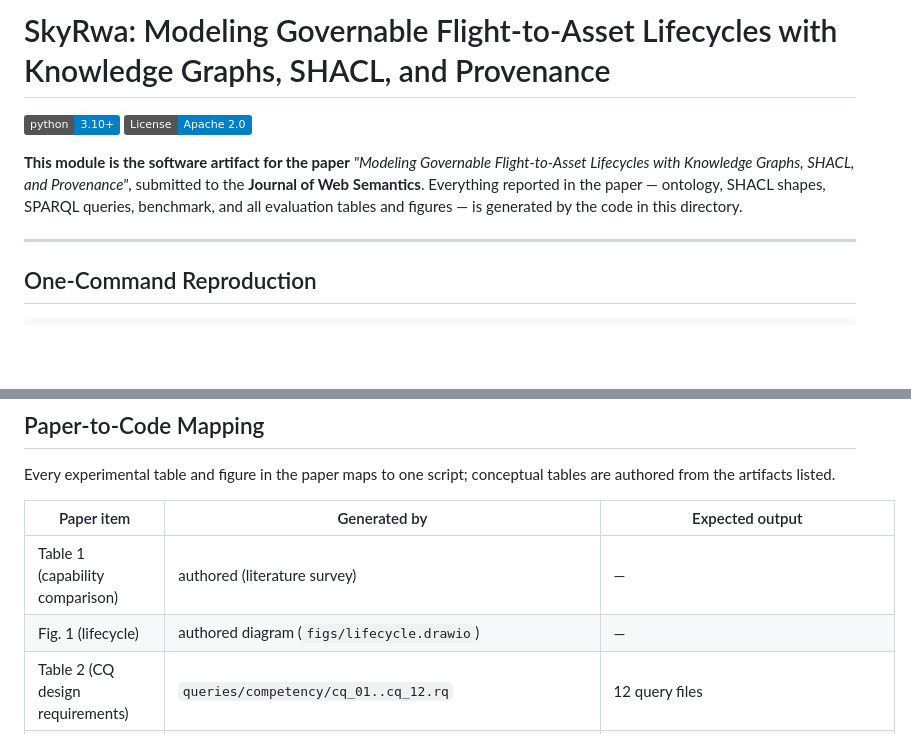
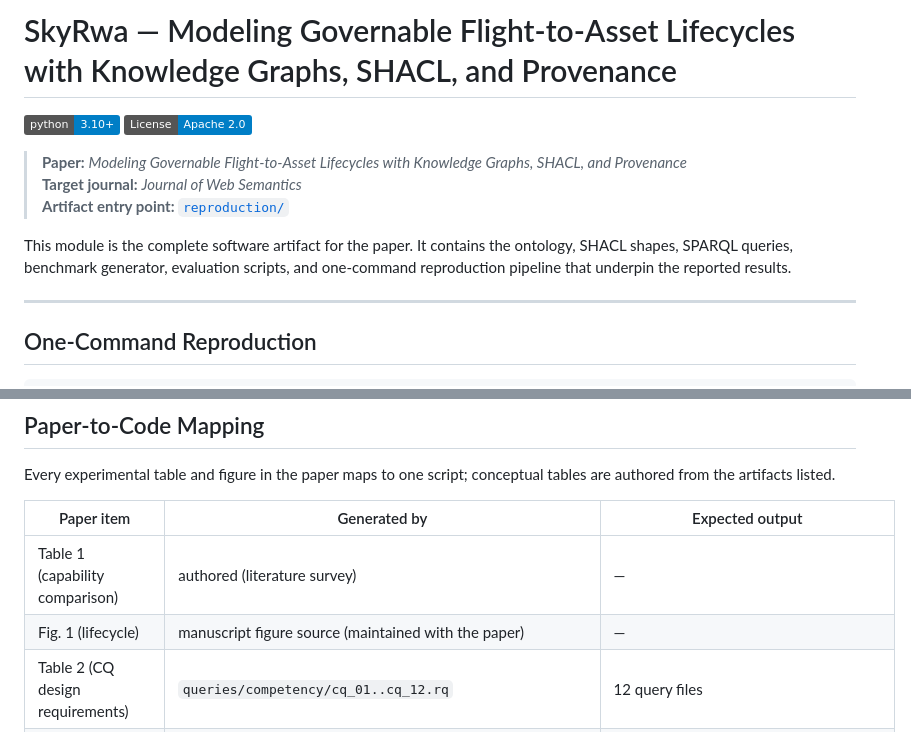
Before and after one commit to liuyushugreat/SkyNetUamPlatform, a Markdown page: modules/SkyRwa/README.md, 2 parts joined by grey strips. Rendered like a GitHub page; badges without logos; blank space fills up the shorter version.

Commit message:
SkyRwa: align README with JWS manuscript metadata
Present the exact manuscript title, target journal, and reproduction entry
point prominently, while correcting the figure-source mapping.

Co-authored-by: Cursor <cursoragent@cursor.com>

```diff
--- a/modules/SkyRwa/README.md
+++ b/modules/SkyRwa/README.md
@@ -1,9 +1,13 @@
-# SkyRwa: Modeling Governable Flight-to-Asset Lifecycles with Knowledge Graphs, SHACL, and Provenance
+# SkyRwa — Modeling Governable Flight-to-Asset Lifecycles with Knowledge Graphs, SHACL, and Provenance
 
 [![Python 3.10+](https://img.shields.io/badge/python-3.10+-blue.svg)](https://www.python.org/downloads/)
 [![License: Apache 2.0](https://img.shields.io/badge/License-Apache_2.0-blue.svg)](https://opensource.org/licenses/Apache-2.0)
 
-**This module is the software artifact for the paper** *"Modeling Governable Flight-to-Asset Lifecycles with Knowledge Graphs, SHACL, and Provenance"*, submitted to the **Journal of Web Semantics**. Everything reported in the paper — ontology, SHACL shapes, SPARQL queries, benchmark, and all evaluation tables and figures — is generated by the code in this directory.
+> **Paper:** *Modeling Governable Flight-to-Asset Lifecycles with Knowledge Graphs, SHACL, and Provenance*
+> **Target journal:** *Journal of Web Semantics*
+> **Artifact entry point:** [`reproduction/`](./reproduction/)
+
+This module is the complete software artifact for the paper. It contains the ontology, SHACL shapes, SPARQL queries, benchmark generator, evaluation scripts, and one-command reproduction pipeline that underpin the reported results.
 
 ---
 
@@ -52,7 +56,7 @@ Every experimental table and figure in the paper maps to one script; conceptual
 | Paper item | Generated by | Expected output |
 |---|---|---|
 | Table 1 (capability comparison) | authored (literature survey) | — |
-| Fig. 1 (lifecycle) | authored diagram (`figs/lifecycle.drawio`) | — |
+| Fig. 1 (lifecycle) | manuscript figure source (maintained with the paper) | — |
 | Table 2 (CQ design requirements) | `queries/competency/cq_01..cq_12.rq` | 12 query files |
 | Table 3 (ontology classes) | `ontology/skyrwa.ttl` + `alignments.ttl` | 14 classes, 47 properties |
 | Table 4 (technology families) | authored (design rationale) | — |
```
